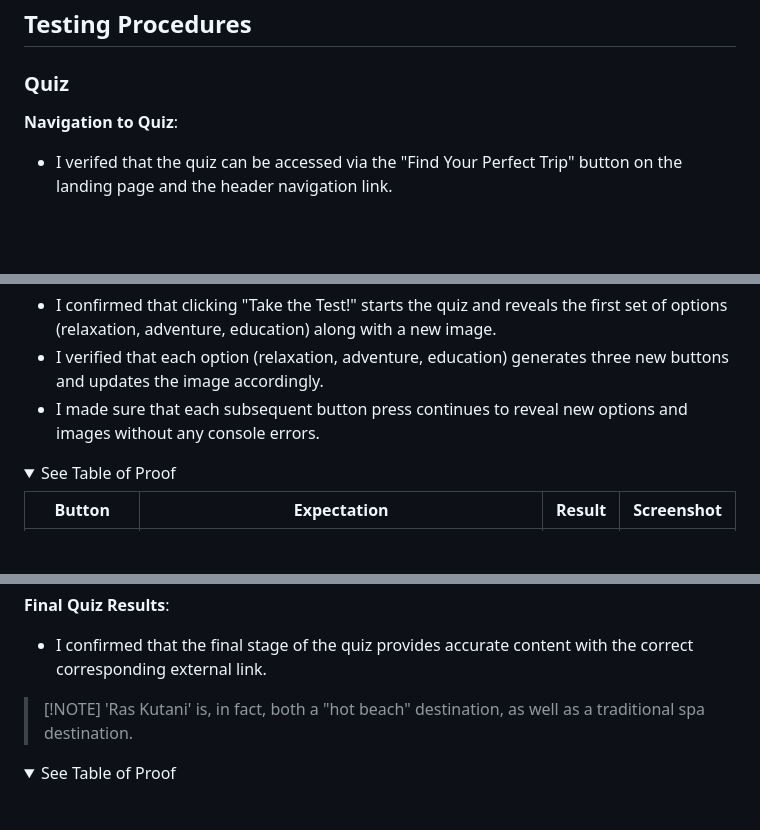
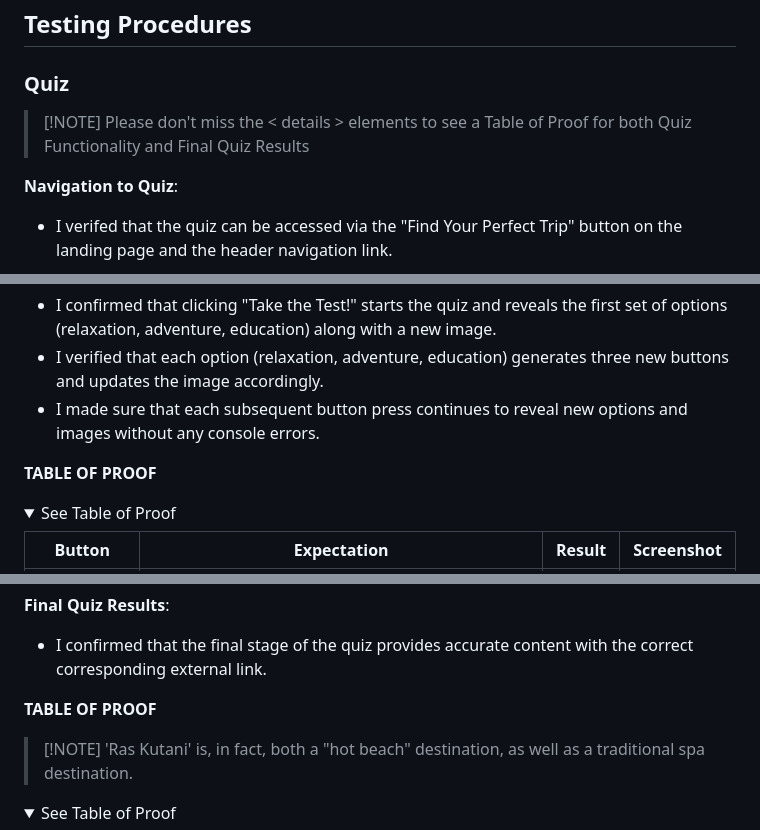
Before and after one commit to Code-Institute-Submissions/DreamTripTZ, a Markdown page: TESTING.md, 3 parts joined by grey strips. GitHub-like rendering; folded sections open; blank space fills up the shorter version.

Commit message:
Add Hints for Table of Proof content, add error page screenshot

```diff
--- a/TESTING.md
+++ b/TESTING.md
@@ -90,6 +90,8 @@ This section outlines the testing procedures for the key features of the project
 
 ### Quiz
 
+> [!NOTE] Please don't miss the < details > elements to see a Table of Proof for both Quiz Functionality and Final Quiz Results
+
 **Navigation to Quiz**:
 
 - I verifed that the quiz can be accessed via the "Find Your Perfect Trip" button on the landing  page and the header navigation link.
@@ -102,6 +104,7 @@ This section outlines the testing procedures for the key features of the project
 - I verified that each option (relaxation, adventure, education) generates three new buttons and updates the image accordingly.
 - I made sure that each subsequent button press continues to reveal new options and images without any console errors.
 
+**TABLE OF PROOF**
 <details>
     <summary>See Table of Proof</summary>
 
@@ -129,6 +132,7 @@ This section outlines the testing procedures for the key features of the project
 
 - I confirmed that the final stage of the quiz provides accurate content with the correct corresponding external link.
 
+**TABLE OF PROOF**
 
 > [!NOTE] 'Ras Kutani' is, in fact, both a "hot beach" destination, as well as a traditional spa destination.
 
```
Also changed, not shown: other parts of TESTING.md (+2 -0 lines).
